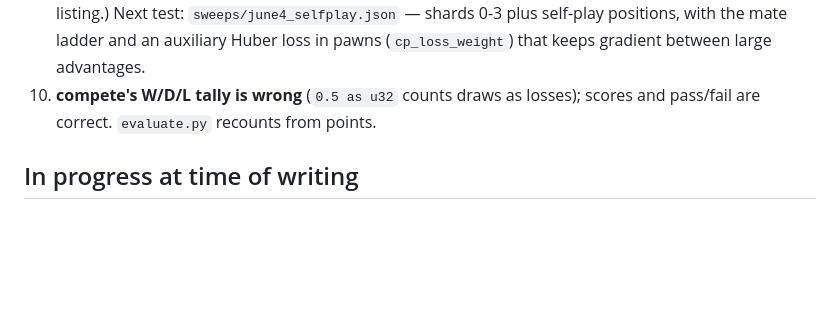
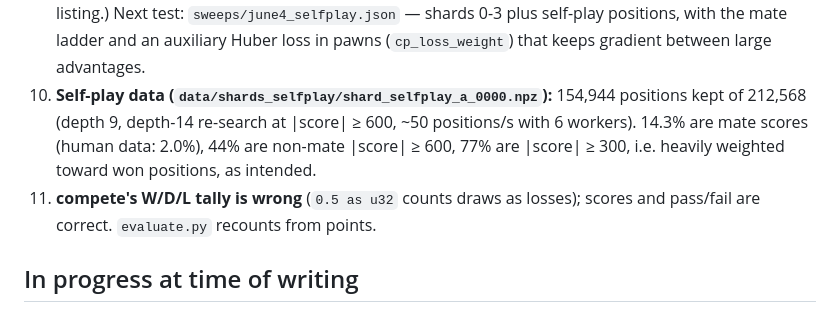
Before and after one commit to nikhiljay/chess-engine, a Markdown page: docs/overnight-log.md, the part around the change. GitHub-like rendering; blank space fills up the shorter version.

Commit message:
Log self-play data stats: 155k positions, 14.3% mates
Co-Authored-By: Claude Opus 5 (1M context) <noreply@anthropic.com>
Claude-Session: https://claude.ai/code/session_01DKysHAdLscSesKeebn1dzn

```diff
--- a/docs/overnight-log.md
+++ b/docs/overnight-log.md
@@ -60,7 +60,12 @@ noted. Full table: `uv run python -m chess_nn.report`.
    Next test: `sweeps/june4_selfplay.json` — shards 0-3 plus self-play
    positions, with the mate ladder and an auxiliary Huber loss in pawns
    (`cp_loss_weight`) that keeps gradient between large advantages.
-10. **compete's W/D/L tally is wrong** (`0.5 as u32` counts draws as losses);
+10. **Self-play data (`data/shards_selfplay/shard_selfplay_a_0000.npz`):**
+    154,944 positions kept of 212,568 (depth 9, depth-14 re-search at
+    |score| ≥ 600, ~50 positions/s with 6 workers). 14.3% are mate scores
+    (human data: 2.0%), 44% are non-mate |score| ≥ 600, 77% are |score| ≥ 300,
+    i.e. heavily weighted toward won positions, as intended.
+11. **compete's W/D/L tally is wrong** (`0.5 as u32` counts draws as losses);
    scores and pass/fail are correct. `evaluate.py` recounts from points.
 
 ## In progress at time of writing
```
